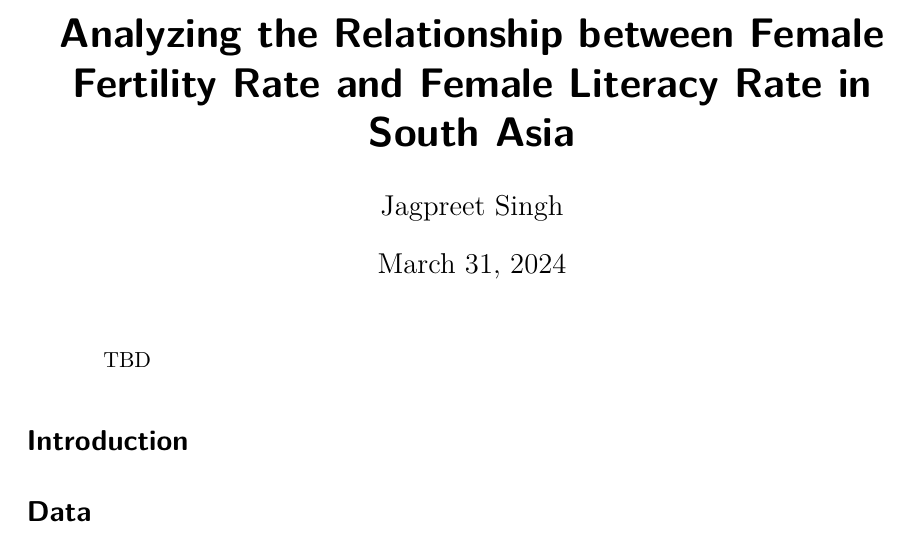
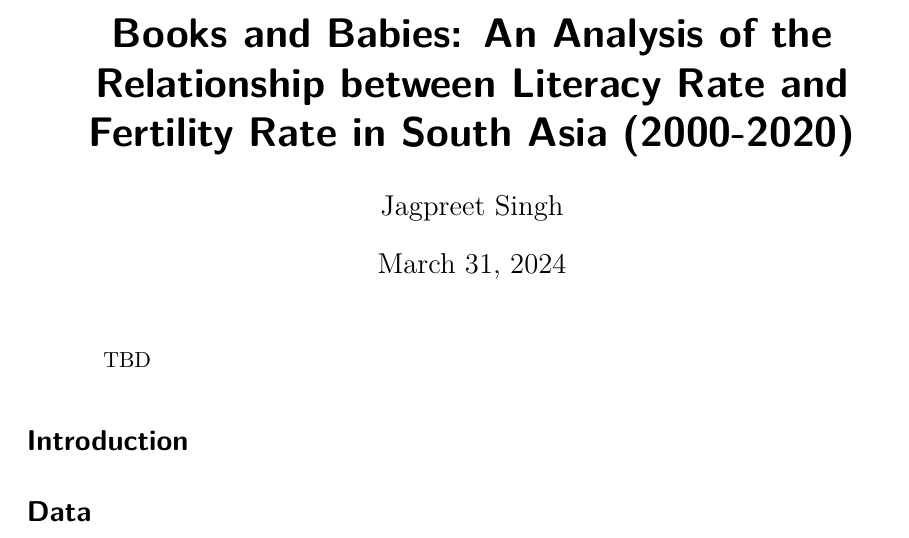
Before and after one commit to Jagpreet5ingh/female_fertility_rate_south_asia, a Quarto document (output/paper/paper.qmd): part of the page, cut at the place of the change. The pictures show the output file output/paper/paper.pdf that the author committed with the source.

Commit message:
update paper.qmd

```diff
--- a/output/paper/paper.qmd
+++ b/output/paper/paper.qmd
@@ -1,5 +1,5 @@
 ---
-title: "Analyzing the Relationship between Female Fertility Rate and Female Literacy Rate in South Asia"
+title: "Books and Babies: An Analysis of the Relationship between Literacy Rate and Fertility Rate in South Asia (2000-2020)"
 author: "Jagpreet Singh"
 date: "`r format(Sys.Date(), '%B %d, %Y')`"
 date-format: long
```
Also changed, not shown: output/paper/paper.pdf, output/paper/paper.qmd (94 more changed lines).
